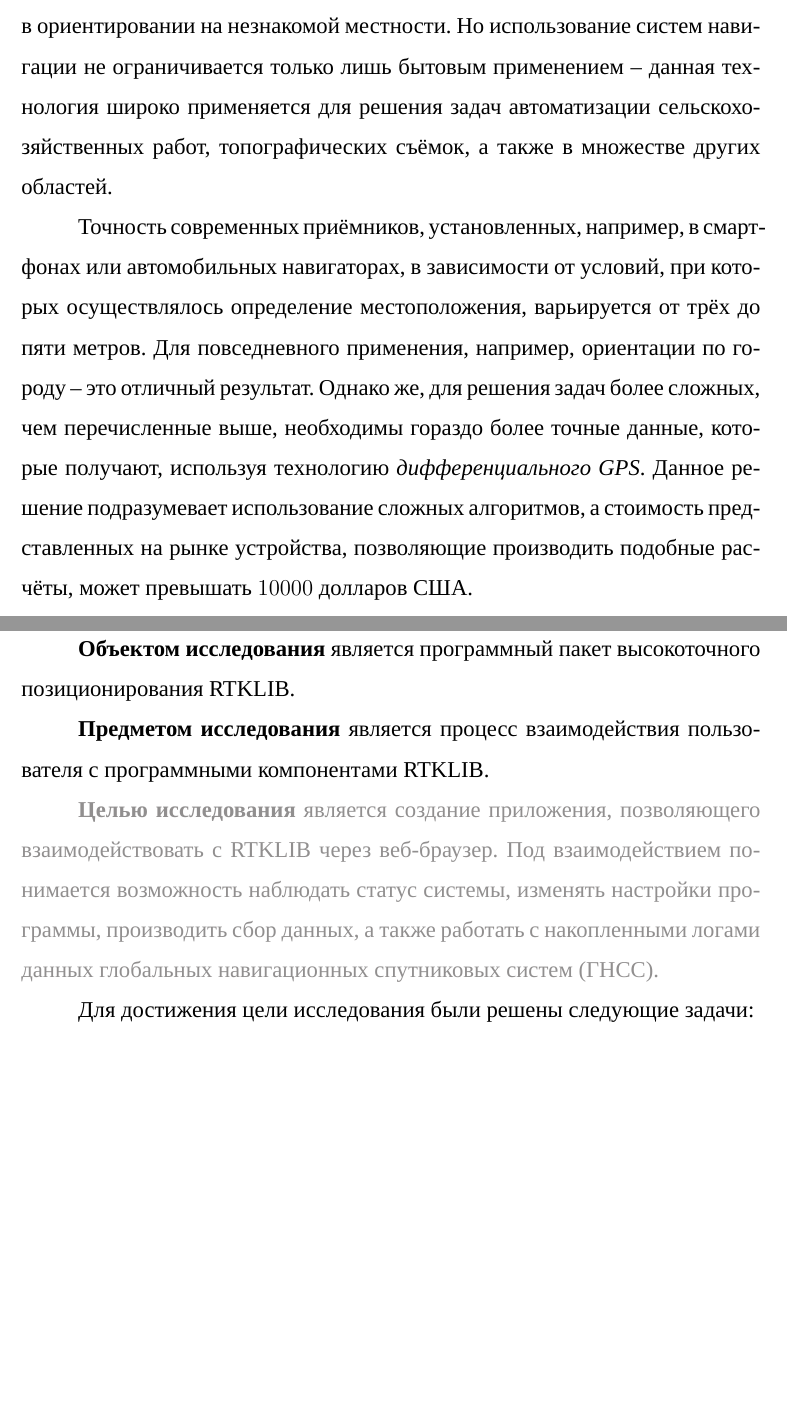
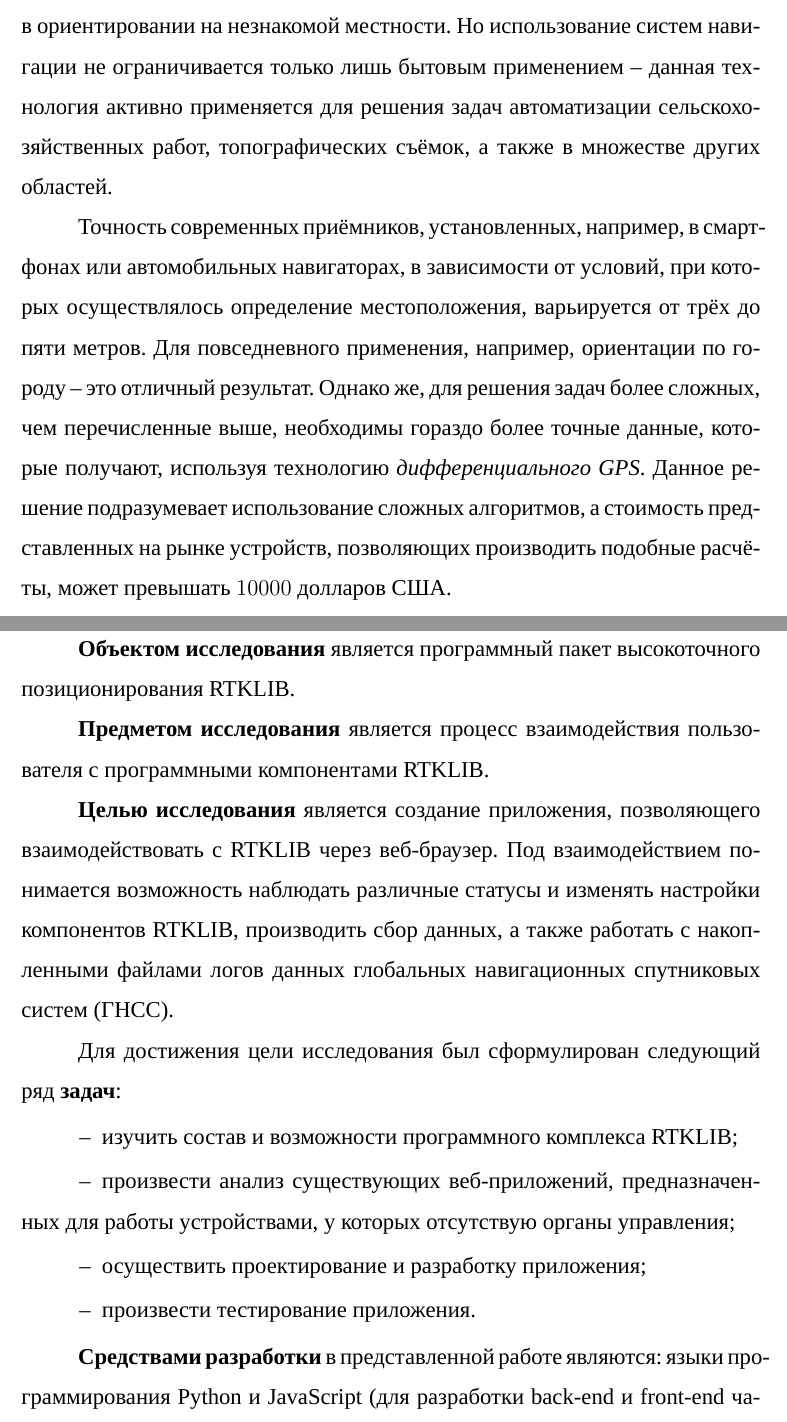
Before and after one commit to AndrKzntsv/diploma-2018, a LaTeX document (main.tex, which reads sections/0-intro.tex): two parts of pages 1 and 2 of 2, joined at a grey line, cut so that both start at the same text, the shorter picture padded with empty space. Compiled offline with XeLaTeX; a missing font is replaced by an installed copy or a similar font.

Commit message:
paper: More updates for intro section!

```diff
--- a/main.tex
+++ b/main.tex
@@ -5,6 +5,11 @@
 
 \usepackage[dvipsnames]{xcolor}
 
+\usepackage{enumitem}
+\makeatletter
+\AddEnumerateCounter{\asbuk}{\russian@alph}{щ}
+\makeatother
+
 \begin{document}
   \pagestyle{headcenter}
 
--- a/sections/0-intro.tex
+++ b/sections/0-intro.tex
@@ -1,8 +1,8 @@
 \mysection*{ВВЕДЕНИЕ}
 
-\textbf{Актуальность темы}. В~настоящее время сложно представить жизнь без спутниковой навигации -- данная технология стала неотъемлемой частью деятельности огромного числа людей. Спутниковые системы позволяют легко определить улицу или дом, где находится человек, или же просто помочь в ориентировании на незнакомой местности. Но использование систем навигации не ограничивается только лишь бытовым применением -- данная технология широко применяется для решения задач автоматизации сельскохозяйственных работ, топографических съёмок, а~также в~множестве других областей. \par
+\textbf{Актуальность темы}. В~настоящее время сложно представить жизнь без спутниковой навигации -- данная технология стала неотъемлемой частью деятельности огромного числа людей. Спутниковые системы позволяют легко определить улицу или дом, где находится человек, или же просто помочь в ориентировании на незнакомой местности. Но использование систем навигации не ограничивается только лишь бытовым применением -- данная технология активно применяется для решения задач автоматизации сельскохозяйственных работ, топографических съёмок, а~также в~множестве других областей. \par
 
-Точность современных приёмников, установленных, например, в~смартфонах или автомобильных навигаторах, в~зависимости от условий, при которых осуществлялось определение местоположения, варьируется от трёх до пяти метров. Для повседневного применения, например, ориентации по городу -- это отличный результат. Однако же, для решения задач более сложных, чем перечисленные выше, необходимы гораздо более точные данные, которые получают, используя технологию \textit{дифференциального GPS}. Данное решение подразумевает использование сложных алгоритмов, а~стоимость представленных на рынке устройства, позволяющие производить подобные расчёты, может превышать $10000$ долларов США. \par
+Точность современных приёмников, установленных, например, в~смартфонах или автомобильных навигаторах, в~зависимости от условий, при которых осуществлялось определение местоположения, варьируется от трёх до пяти метров. Для повседневного применения, например, ориентации по городу -- это отличный результат. Однако же, для решения задач более сложных, чем перечисленные выше, необходимы гораздо более точные данные, которые получают, используя технологию \textit{дифференциального GPS}. Данное решение подразумевает использование сложных алгоритмов, а~стоимость представленных на рынке устройств, позволяющих производить подобные расчёты, может превышать $10000$ долларов США. \par
 
 Для тех, кому по тем или иным причинам дорогостоящее оборудование недоступно, решением может стать RTKLIB -- проект с~открытым исходным кодом, реализующий вышеупомянутые алгоритмы для стандартных, общедоступных приёмников. Однако, распространению данного пакета программ мешает неудобство его использования: для управления и~мониторинга требуется наличие полноценного компьютера, а~программы RTKLIB имеют множество режимов работы и~настроек, что достаточно сильно повышает общий порог вхождения. \par
 
@@ -10,6 +10,19 @@
 
 \textbf{Предметом исследования} является процесс взаимодействия пользователя с~программными компонентами RTKLIB. \par
 
-\textcolor{Gray}{\textbf{Целью исследования} является создание приложения, позволяющего взаимодействовать с~RTKLIB через веб-браузер. Под взаимодействием понимается возможность наблюдать статус системы, изменять настройки программы, производить сбор данных, а~также работать с~накопленными логами данных глобальных навигационных спутниковых систем (ГНСС).} \par
+\textbf{Целью исследования} является создание приложения, позволяющего взаимодействовать с~RTKLIB через веб-браузер. Под взаимодействием понимается возможность наблюдать различные статусы и изменять настройки компонентов RTKLIB, производить сбор данных, а~также работать с~накопленными файлами логов данных глобальных навигационных спутниковых систем (ГНСС). \par
 
-Для достижения цели исследования были решены следующие задачи:
+Для достижения цели исследования был сформулирован следующий ряд \textbf{задач}:
+
+\begin{enumerate}[itemsep=-.5ex,topsep=0pt,leftmargin=0cm,itemindent=1.8cm,label=--]
+  \item изучить состав и~возможности программного комплекса RTKLIB;
+  \item произвести анализ существующих веб-приложений, предназначенных для работы устройствами, у~которых отсутствую органы управления;
+  \item осуществить проектирование и разработку приложения;
+  \item произвести тестирование приложения.
+\end{enumerate}
+
+\textbf{Средствами разработки} в представленной работе являются: языки программирования Python и JavaScript (для разработки back-end и front-end частей приложения соответственно), ... \par
+
+\textbf{Новизна} работы ... \par
+
+\textbf{Результатом} данной работы является ...
```
Also changed, not shown: main.pdf.
